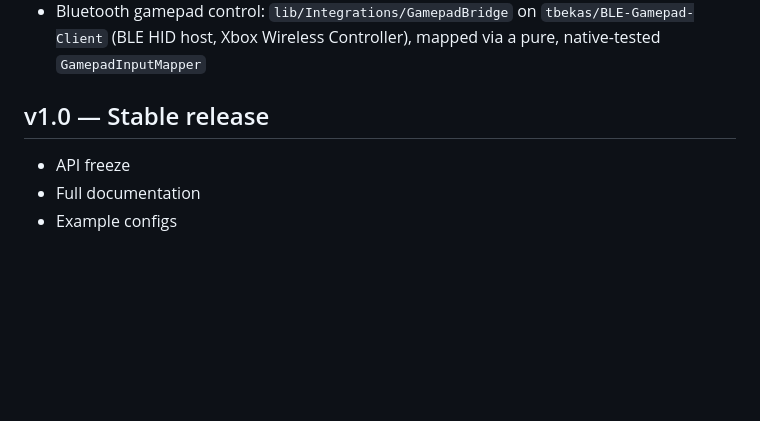
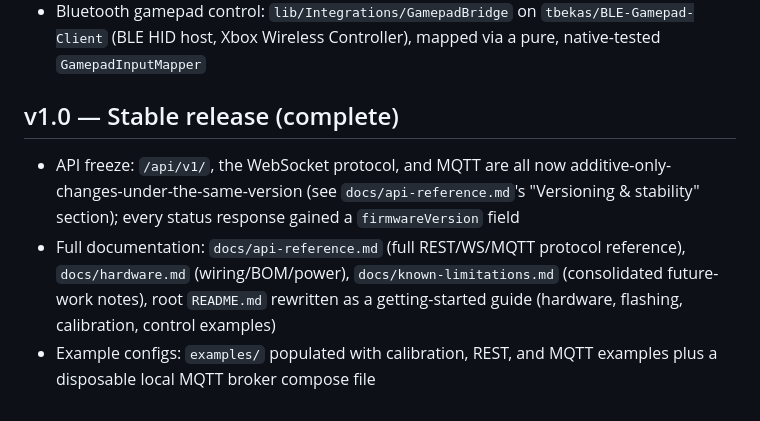
Before and after one commit to ijustworkhere-forever/eye_see_what_you_did_there, a Markdown page: docs/ROADMAP.md, the part around the change. Drawn GitHub-style; blank space fills up the shorter version.

Commit message:
Mark v1.0 complete in docs/ROADMAP.md, add CHANGELOG.md

```diff
--- a/docs/ROADMAP.md
+++ b/docs/ROADMAP.md
@@ -41,7 +41,14 @@ For reference: [Will Cogley's EYEMECH ε3.2 adapted for ESP32 + PCA9685](https:/
 - MQTT: `lib/Integrations/MqttBridge` subscribes to `<prefix>/command` (reusing every existing `lib/Protocol` parser via one new type-dispatch function) and publishes `<prefix>/status` at 1Hz
 - Bluetooth gamepad control: `lib/Integrations/GamepadBridge` on `tbekas/BLE-Gamepad-Client` (BLE HID host, Xbox Wireless Controller), mapped via a pure, native-tested `GamepadInputMapper`
 
-## v1.0 — Stable release
-- API freeze
-- Full documentation
-- Example configs
+## v1.0 — Stable release (complete)
+- API freeze: `/api/v1/`, the WebSocket protocol, and MQTT are all now
+  additive-only-changes-under-the-same-version (see `docs/api-reference.md`'s
+  "Versioning & stability" section); every status response gained a
+  `firmwareVersion` field
+- Full documentation: `docs/api-reference.md` (full REST/WS/MQTT protocol
+  reference), `docs/hardware.md` (wiring/BOM/power), `docs/known-limitations.md`
+  (consolidated future-work notes), root `README.md` rewritten as a
+  getting-started guide (hardware, flashing, calibration, control examples)
+- Example configs: `examples/` populated with calibration, REST, and MQTT
+  examples plus a disposable local MQTT broker compose file
```
Also changed, not shown: CHANGELOG.md (added, +59 -0 lines).
